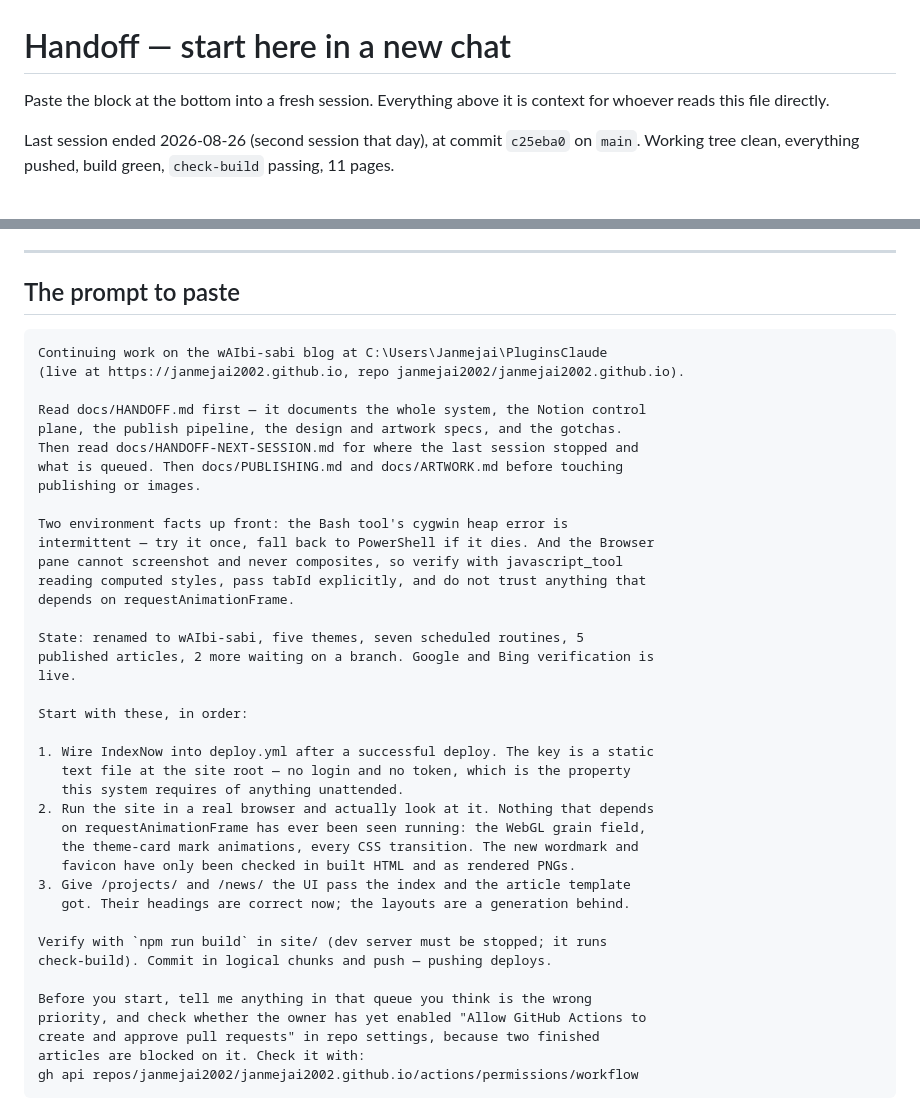
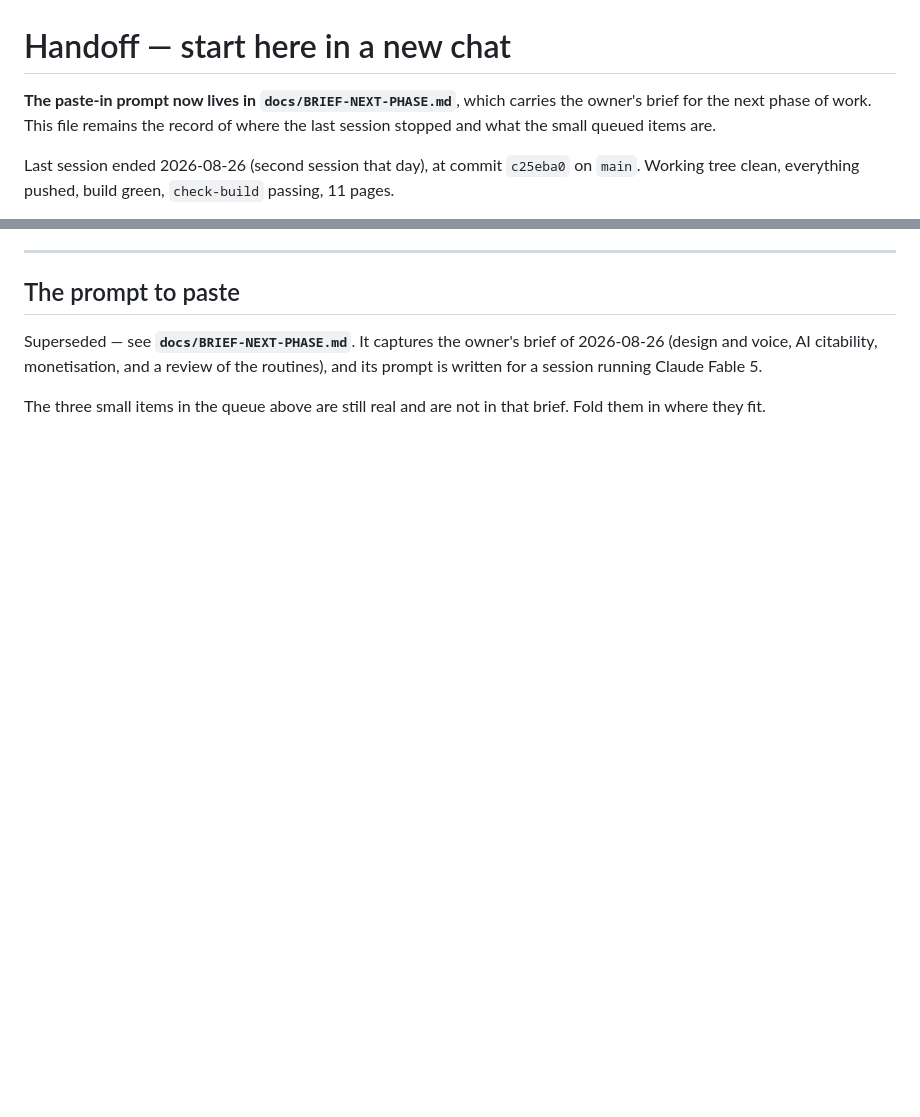
Before and after one commit to janmejai2002/janmejai2002.github.io, a Markdown page: docs/HANDOFF-NEXT-SESSION.md, 2 parts joined by grey strips. Drawn GitHub-style; blank space fills up the shorter version.

````diff
--- a/docs/HANDOFF-NEXT-SESSION.md
+++ b/docs/HANDOFF-NEXT-SESSION.md
@@ -1,7 +1,8 @@
 # Handoff — start here in a new chat
 
-Paste the block at the bottom into a fresh session. Everything above it is
-context for whoever reads this file directly.
+**The paste-in prompt now lives in `docs/BRIEF-NEXT-PHASE.md`**, which carries the
+owner's brief for the next phase of work. This file remains the record of where
+the last session stopped and what the small queued items are.
 
 Last session ended 2026-08-26 (second session that day), at commit `c25eba0` on
 `main`. Working tree clean, everything pushed, build green, `check-build`
@@ -137,44 +138,9 @@ and would have broken every radar run.
 
 ## The prompt to paste
 
-```
-Continuing work on the wAIbi-sabi blog at C:\Users\Janmejai\PluginsClaude
-(live at https://janmejai2002.github.io, repo janmejai2002/janmejai2002.github.io).
+Superseded — see **`docs/BRIEF-NEXT-PHASE.md`**. It captures the owner's brief of
+2026-08-26 (design and voice, AI citability, monetisation, and a review of the
+routines), and its prompt is written for a session running Claude Fable 5.
 
-Read docs/HANDOFF.md first — it documents the whole system, the Notion control
-plane, the publish pipeline, the design and artwork specs, and the gotchas.
-Then read docs/HANDOFF-NEXT-SESSION.md for where the last session stopped and
-what is queued. Then docs/PUBLISHING.md and docs/ARTWORK.md before touching
-publishing or images.
-
-Two environment facts up front: the Bash tool's cygwin heap error is
-intermittent — try it once, fall back to PowerShell if it dies. And the Browser
-pane cannot screenshot and never composites, so verify with javascript_tool
-reading computed styles, pass tabId explicitly, and do not trust anything that
-depends on requestAnimationFrame.
-
-State: renamed to wAIbi-sabi, five themes, seven scheduled routines, 5
-published articles, 2 more waiting on a branch. Google and Bing verification is
-live.
-
-Start with these, in order:
-
-1. Wire IndexNow into deploy.yml after a successful deploy. The key is a static
-   text file at the site root — no login and no token, which is the property
-   this system requires of anything unattended.
-2. Run the site in a real browser and actually look at it. Nothing that depends
-   on requestAnimationFrame has ever been seen running: the WebGL grain field,
-   the theme-card mark animations, every CSS transition. The new wordmark and
-   favicon have only been checked in built HTML and as rendered PNGs.
-3. Give /projects/ and /news/ the UI pass the index and the article template
-   got. Their headings are correct now; the layouts are a generation behind.
-
-Verify with `npm run build` in site/ (dev server must be stopped; it runs
-check-build). Commit in logical chunks and push — pushing deploys.
-
-Before you start, tell me anything in that queue you think is the wrong
-priority, and check whether the owner has yet enabled "Allow GitHub Actions to
-create and approve pull requests" in repo settings, because two finished
-articles are blocked on it. Check it with:
-gh api repos/janmejai2002/janmejai2002.github.io/actions/permissions/workflow
-```
+The three small items in the queue above are still real and are not in that
+brief. Fold them in where they fit.
````
Also changed, not shown: docs/BRIEF-NEXT-PHASE.md (added, +333 -0 lines), docs/LESSONS.md (added, +60 -0 lines).
